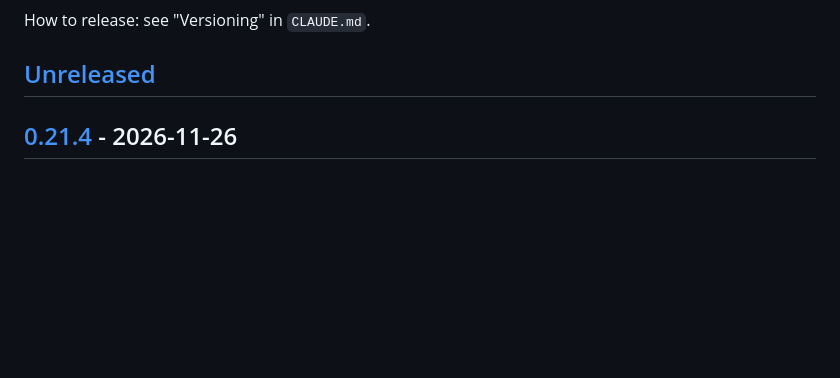
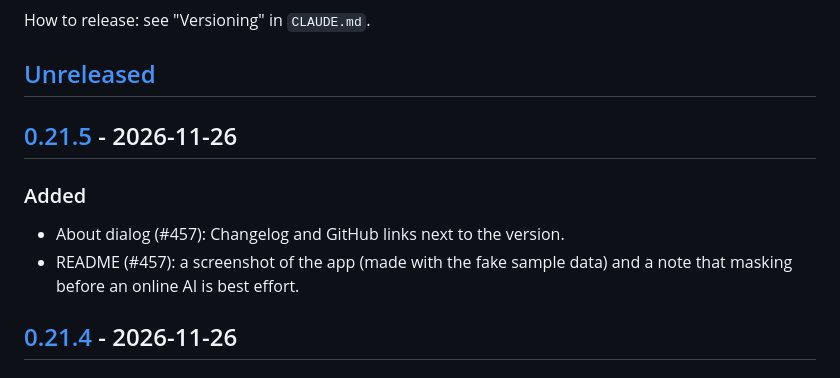
Before and after one commit to smamirshahi/squeezy-cv, a Markdown page: CHANGELOG.md, the part around one of its changes. Rendered like a GitHub page; blank space fills up the shorter version.

```diff
--- a/CHANGELOG.md
+++ b/CHANGELOG.md
@@ -8,6 +8,13 @@ a minor bump may change the saved data format; the migration chain reads old fil
 How to release: see "Versioning" in `CLAUDE.md`.
 
 ## [Unreleased]
+
+## [0.21.5] - 2026-11-26
+
+### Added
+
+- About dialog (#457): Changelog and GitHub links next to the version.
+- README (#457): a screenshot of the app (made with the fake sample data) and a note that masking before an online AI is best effort.
 
 ## [0.21.4] - 2026-11-26
 
```
Also changed, not shown: other parts of CHANGELOG.md (+2 -1 lines), README.md (+3 -1 lines), docs/screenshot.png (added), 3 other files.
